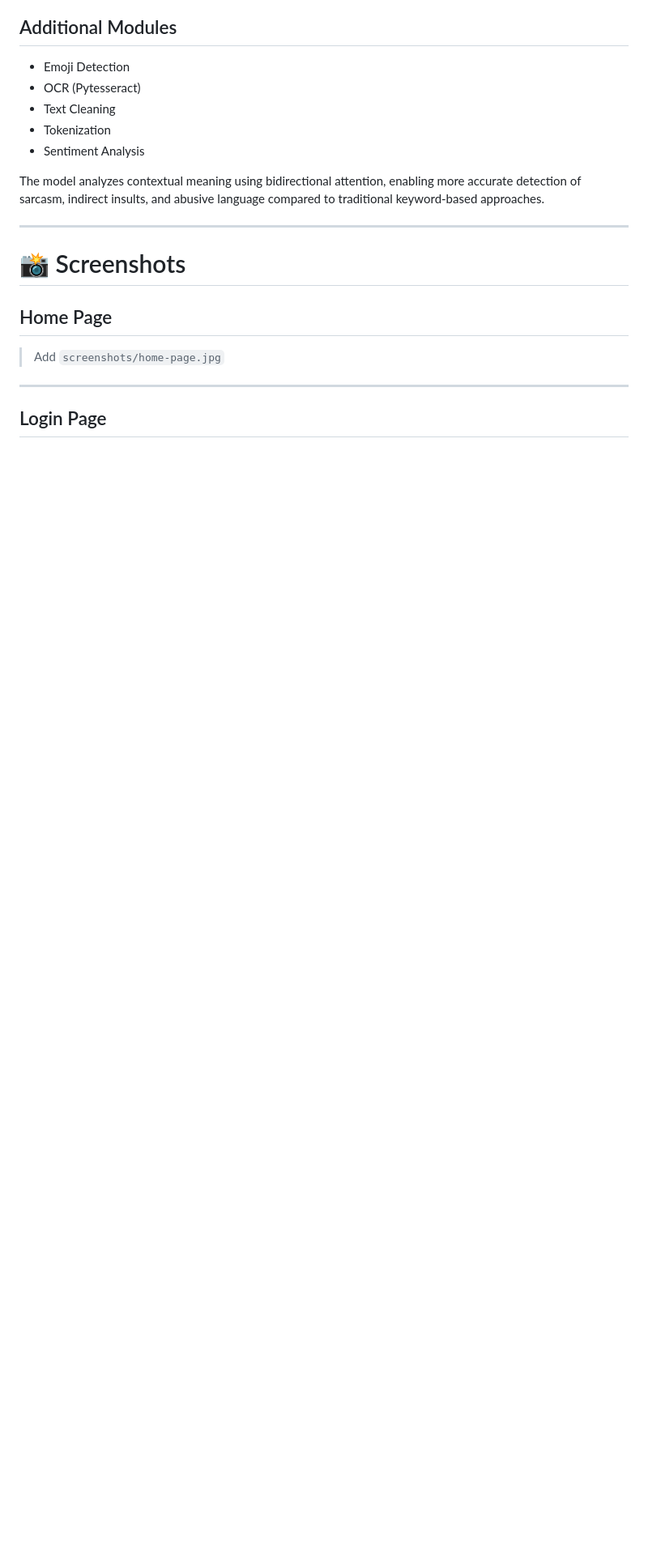
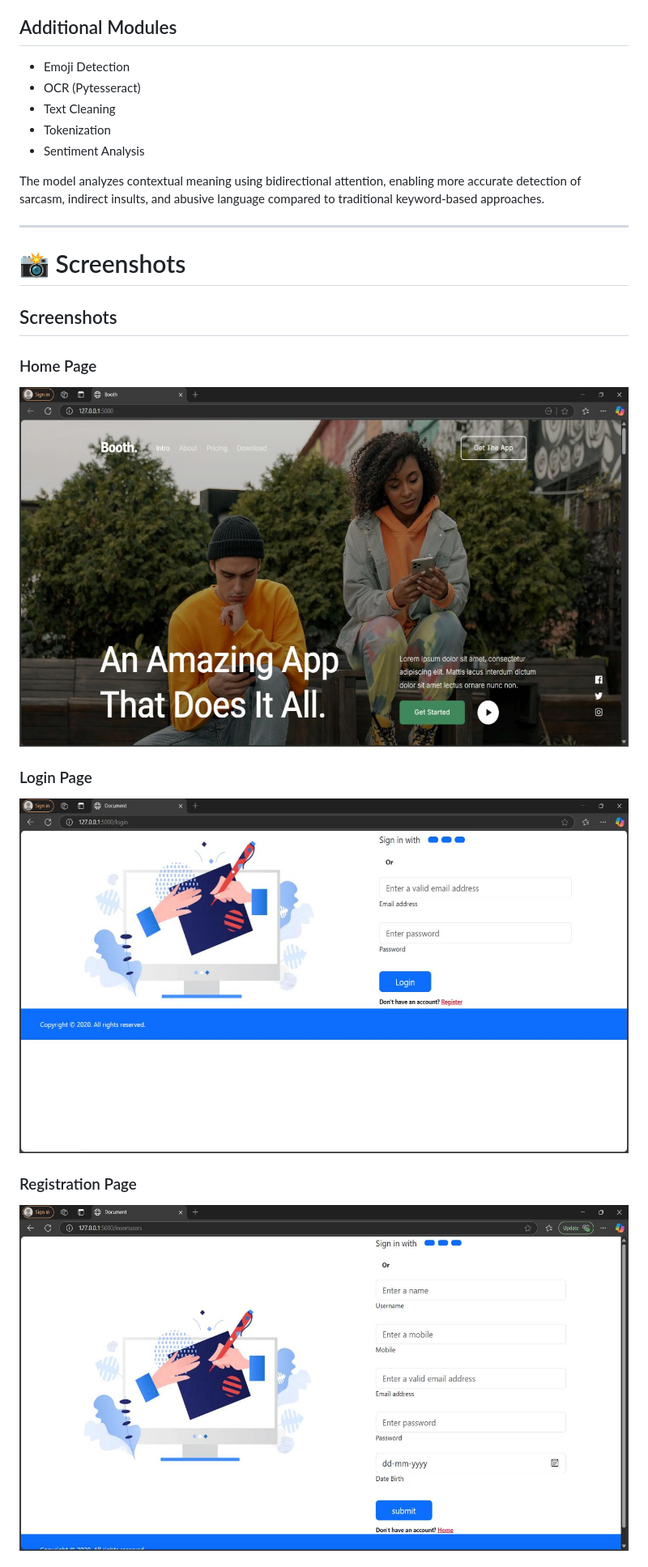
Before and after one commit to jeevidu/bert-based-cyberbullying-detection, a Markdown page: README.md, the part around one of its changes. Shown at 81% size. Rendered like a GitHub page; blank space fills up the shorter version.

```diff
--- a/README.md
+++ b/README.md
@@ -343,11 +343,14 @@ The model analyzes contextual meaning using bidirectional attention, enabling mo
 
 # 📸 Screenshots
 
-## Home Page
+## Screenshots
 
-> Add `screenshots/home-page.jpg`
+### Home Page
+![Home Page](screenshots/home-page.jpg)
 
----
+### Login Page
+![Login Page](screenshots/login-page.jpg)
 
-## Login Page
+### Registration Page
+![Registration Page](screenshots/registration-page.jpg)
 
```
Also changed, not shown: other parts of README.md (+2 -13 lines), screenshots/cyberbullying-prediction-page.jpg (added), 1 other file.
